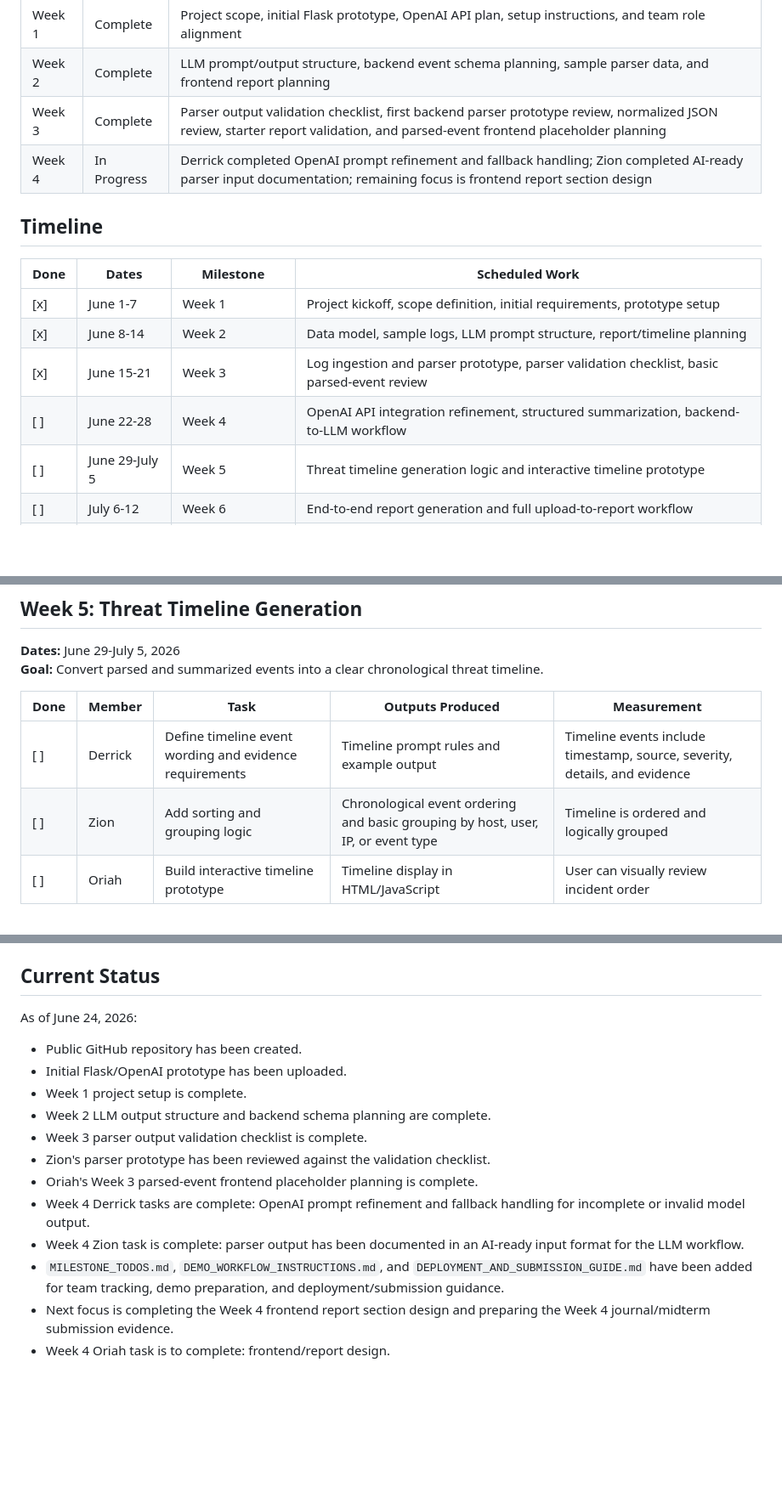
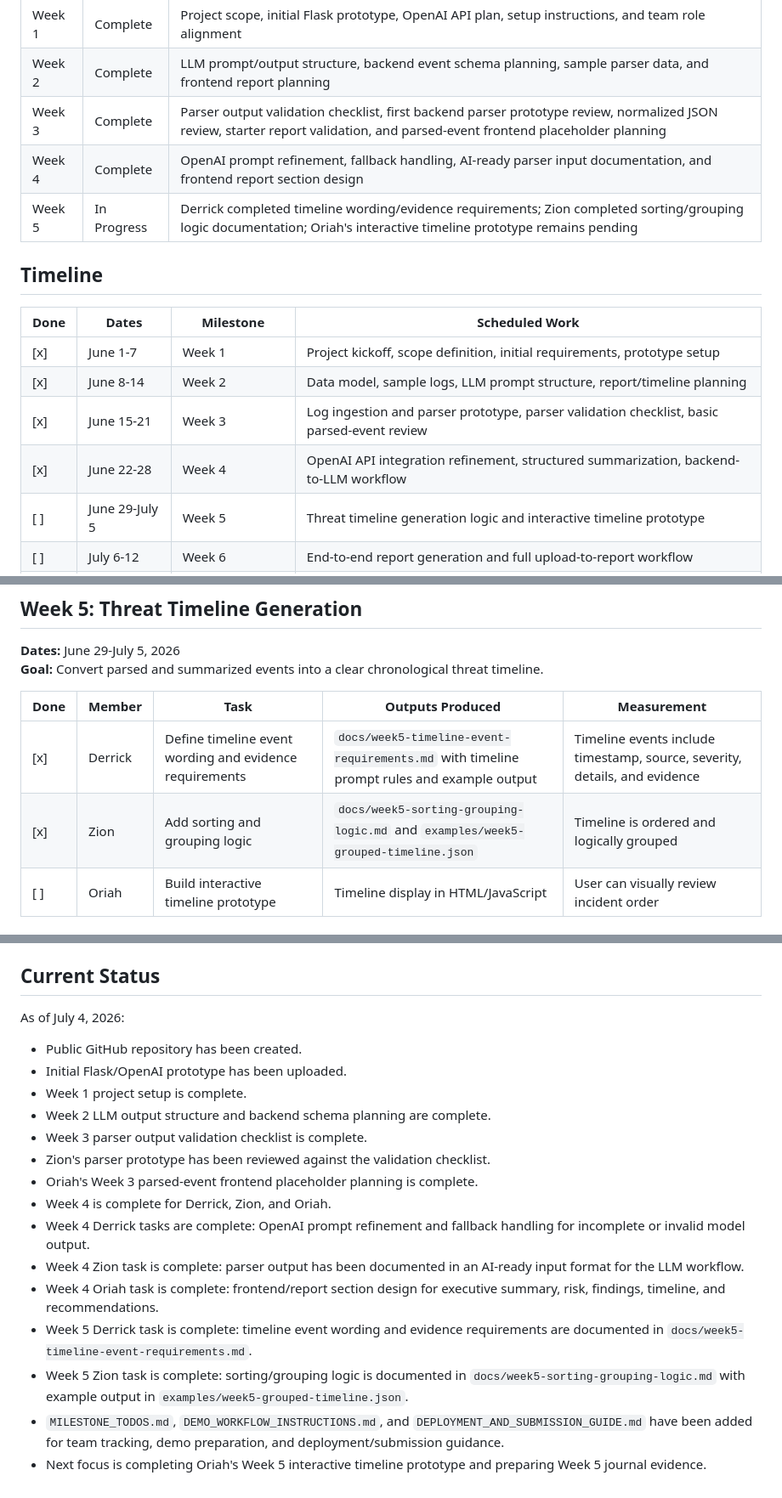
Before and after one commit to Dredman72/security-log-threat-timeline, a Markdown page: README.md, 3 parts joined by grey strips. Shown at 85% size. GitHub-like rendering; blank space fills up the shorter version.

Commit message:
Update Week 5 milestone status

```diff
--- a/README.md
+++ b/README.md
@@ -68,7 +68,8 @@ CapstoneProject/
 | Week 1 | Complete | Project scope, initial Flask prototype, OpenAI API plan, setup instructions, and team role alignment |
 | Week 2 | Complete | LLM prompt/output structure, backend event schema planning, sample parser data, and frontend report planning |
 | Week 3 | Complete | Parser output validation checklist, first backend parser prototype review, normalized JSON review, starter report validation, and parsed-event frontend placeholder planning |
-| Week 4 | In Progress | Derrick completed OpenAI prompt refinement and fallback handling; Zion completed AI-ready parser input documentation; remaining focus is frontend report section design |
+| Week 4 | Complete | OpenAI prompt refinement, fallback handling, AI-ready parser input documentation, and frontend report section design |
+| Week 5 | In Progress | Derrick completed timeline wording/evidence requirements; Zion completed sorting/grouping logic documentation; Oriah's interactive timeline prototype remains pending |
 
 ## Timeline
 
@@ -77,7 +78,7 @@ CapstoneProject/
 | [x] | June 1-7 | Week 1 | Project kickoff, scope definition, initial requirements, prototype setup |
 | [x] | June 8-14 | Week 2 | Data model, sample logs, LLM prompt structure, report/timeline planning |
 | [x] | June 15-21 | Week 3 | Log ingestion and parser prototype, parser validation checklist, basic parsed-event review |
-| [ ] | June 22-28 | Week 4 | OpenAI API integration refinement, structured summarization, backend-to-LLM workflow |
+| [x] | June 22-28 | Week 4 | OpenAI API integration refinement, structured summarization, backend-to-LLM workflow |
 | [ ] | June 29-July 5 | Week 5 | Threat timeline generation logic and interactive timeline prototype |
 | [ ] | July 6-12 | Week 6 | End-to-end report generation and full upload-to-report workflow |
 | [ ] | July 13-19 | Week 7 | Integration testing, quality improvement, frontend polish, error handling |
@@ -155,8 +156,8 @@ Recommended screenshots:
 
 | Done | Member | Task | Outputs Produced | Measurement |
 | --- | --- | --- | --- | --- |
-| [ ] | Derrick | Define timeline event wording and evidence requirements | Timeline prompt rules and example output | Timeline events include timestamp, source, severity, details, and evidence |
-| [ ] | Zion | Add sorting and grouping logic | Chronological event ordering and basic grouping by host, user, IP, or event type | Timeline is ordered and logically grouped |
+| [x] | Derrick | Define timeline event wording and evidence requirements | `docs/week5-timeline-event-requirements.md` with timeline prompt rules and example output | Timeline events include timestamp, source, severity, details, and evidence |
+| [x] | Zion | Add sorting and grouping logic | `docs/week5-sorting-grouping-logic.md` and `examples/week5-grouped-timeline.json` | Timeline is ordered and logically grouped |
 | [ ] | Oriah | Build interactive timeline prototype | Timeline display in HTML/JavaScript | User can visually review incident order |
 
 ## Week 6: End-to-End Report Generation
@@ -286,7 +287,7 @@ Do not commit `.env` to GitHub.
 
 ## Current Status
 
-As of June 24, 2026:
+As of July 4, 2026:
 
 - Public GitHub repository has been created.
 - Initial Flask/OpenAI prototype has been uploaded.
@@ -295,8 +296,11 @@ As of June 24, 2026:
 - Week 3 parser output validation checklist is complete.
 - Zion's parser prototype has been reviewed against the validation checklist.
 - Oriah's Week 3 parsed-event frontend placeholder planning is complete.
+- Week 4 is complete for Derrick, Zion, and Oriah.
 - Week 4 Derrick tasks are complete: OpenAI prompt refinement and fallback handling for incomplete or invalid model output.
 - Week 4 Zion task is complete: parser output has been documented in an AI-ready input format for the LLM workflow.
+- Week 4 Oriah task is complete: frontend/report section design for executive summary, risk, findings, timeline, and recommendations.
+- Week 5 Derrick task is complete: timeline event wording and evidence requirements are documented in `docs/week5-timeline-event-requirements.md`.
+- Week 5 Zion task is complete: sorting/grouping logic is documented in `docs/week5-sorting-grouping-logic.md` with example output in `examples/week5-grouped-timeline.json`.
 - `MILESTONE_TODOS.md`, `DEMO_WORKFLOW_INSTRUCTIONS.md`, and `DEPLOYMENT_AND_SUBMISSION_GUIDE.md` have been added for team tracking, demo preparation, and deployment/submission guidance.
-- Next focus is completing the Week 4 frontend report section design and preparing the Week 4 journal/midterm submission evidence.
-- Week 4 Oriah task is to complete: frontend/report design.
+- Next focus is completing Oriah's Week 5 interactive timeline prototype and preparing Week 5 journal evidence.
```
Also changed, not shown: MILESTONE_TODOS.md (+1 -1 lines).
